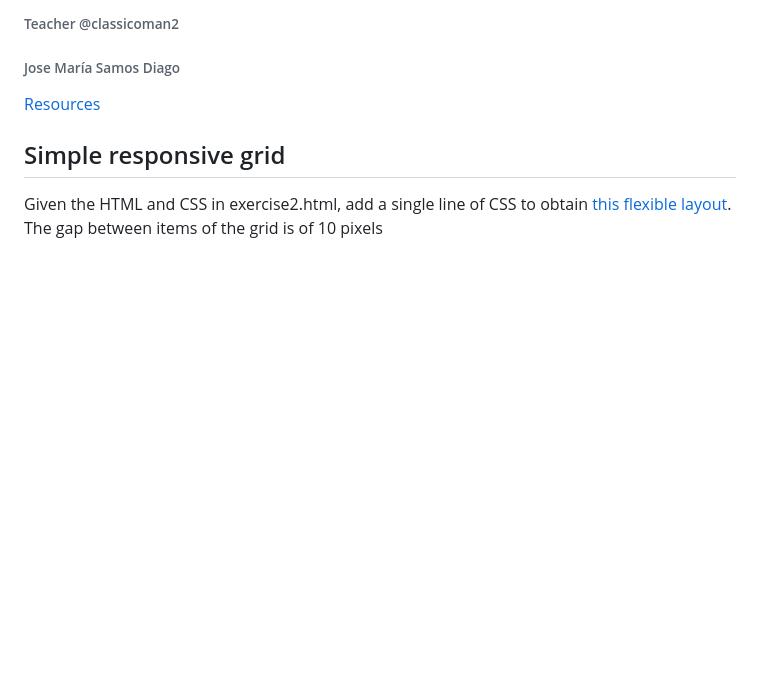
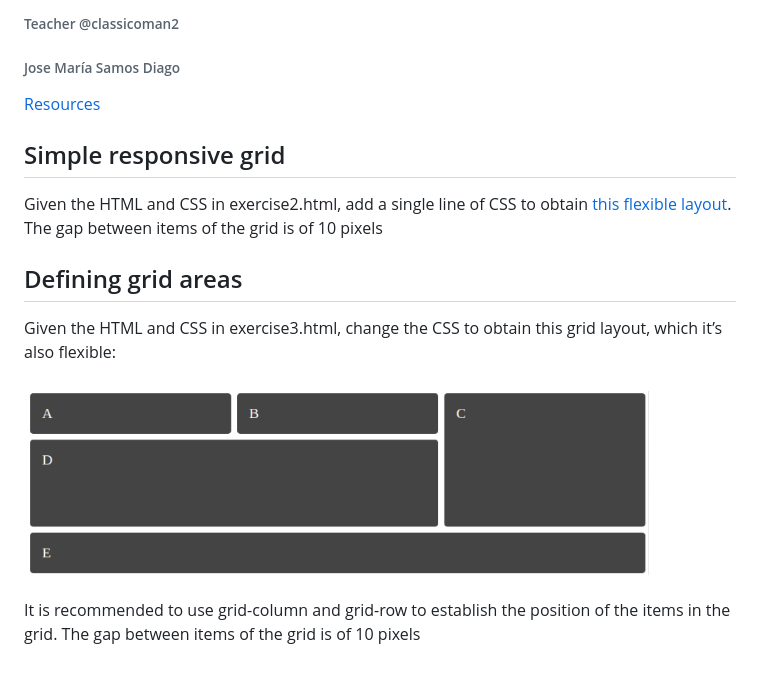
Before and after one commit to jsamosfbmoll/DIW-exercises, a Markdown page: README.md, the part around the change. Rendered like a GitHub page; pictures changed too: docs/grid-areas.png (added); blank space fills up the shorter version.

Commit message:
docs: update README
Update readme with the new exxercise and image

```diff
--- a/README.md
+++ b/README.md
@@ -16,3 +16,11 @@ In the issues section will be doubts and questions for the teacher.
 
 Given the HTML and CSS in exercise2.html, add a single line of CSS to obtain [this flexible layout](https://www.useloom.com/share/d0629cc4c4614d34bb8de52e257035c4).
 The gap between items of the grid is of 10 pixels
+
+## Defining grid areas
+
+Given the HTML and CSS in exercise3.html, change the CSS to obtain this grid layout, which it’s also flexible:
+
+![grid-areas](docs/grid-areas.png)
+
+It is recommended to use  grid-column  and  grid-row  to establish the position of the items in the grid. The gap between items of the grid is of 10 pixels
```
